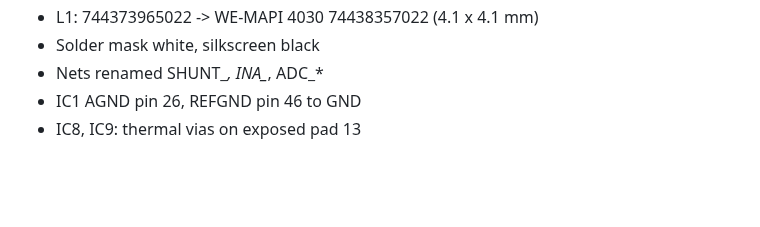
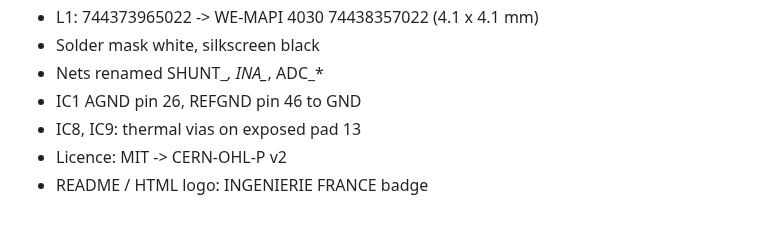
Before and after one commit to foukouda/OPEN_PHASE, a Markdown page: CHANGELOG.md, the part around the change. GitHub-like rendering; blank space fills up the shorter version.

```diff
--- a/CHANGELOG.md
+++ b/CHANGELOG.md
@@ -34,3 +34,5 @@ Keep entries short: the `[Unreleased]` section is printed on the schematic Revis
 -   Nets renamed SHUNT_*, INA_*, ADC_*
 -   IC1 AGND pin 26, REFGND pin 46 to GND
 -   IC8, IC9: thermal vias on exposed pad 13
+-   Licence: MIT -> CERN-OHL-P v2
+-   README / HTML logo: INGENIERIE FRANCE badge
```
Also changed, not shown: README.md (+16 -2 lines), HTML/images/logo.png, Logos/LOGO.png, 4 other files.
